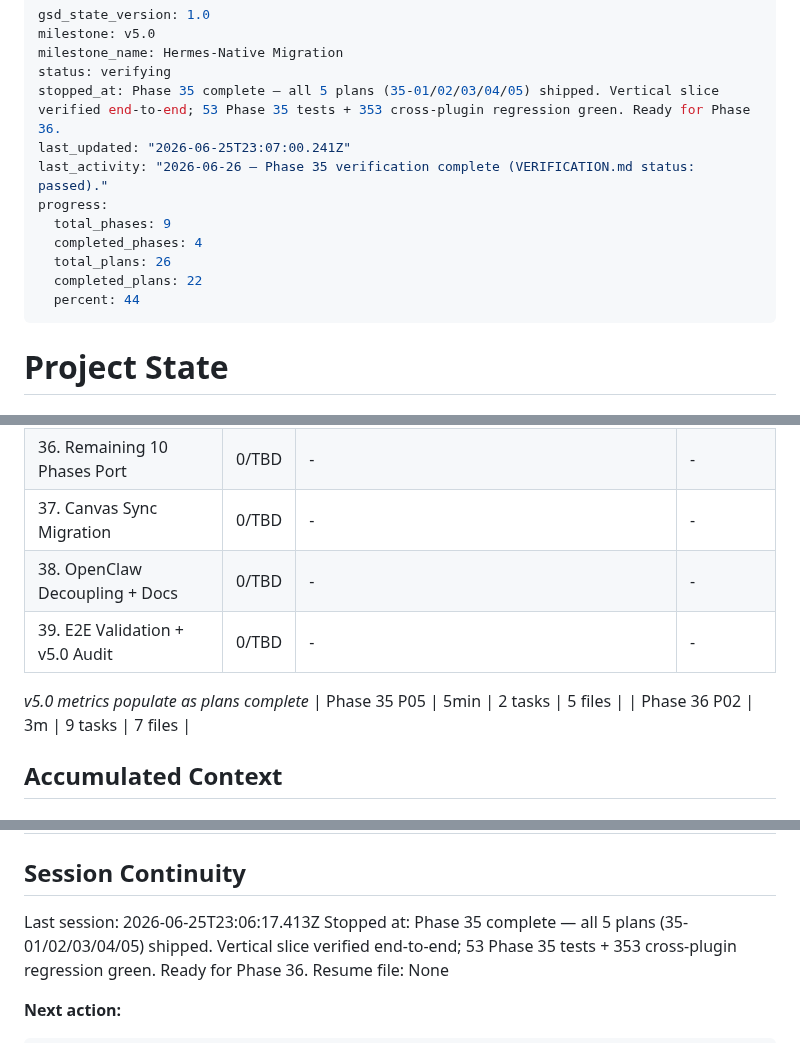
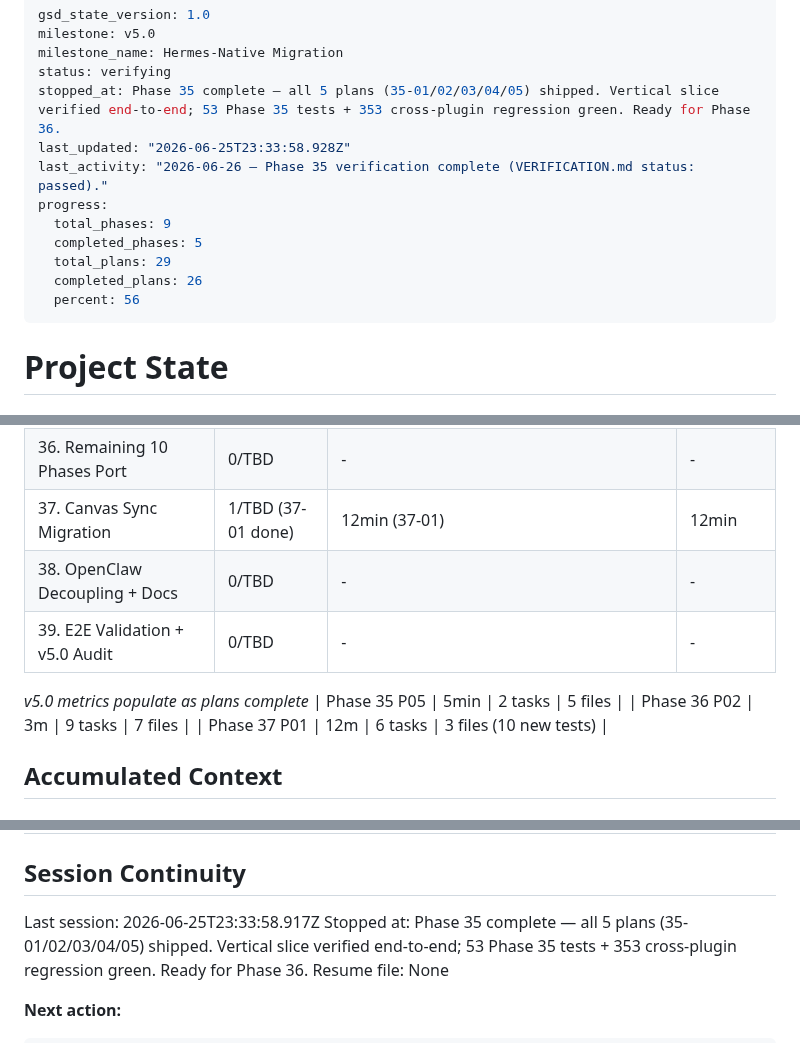
Before and after one commit to kaiger666888/kais-movie-agent, a Markdown page: .planning/STATE.md, 3 parts joined by grey strips. GitHub-like rendering.

Commit message:
docs(37-01): complete runner + runner_hooks event hooks plan
- 37-01-SUMMARY.md: substantive summary with 6 tasks, 10 tests, 3 commits
- STATE.md: Phase 37 row + Phase 37 P01 metric line
- ROADMAP.md: Phase 37 plan list with 37-01 marked done

Plan 37-01 adds dormant callback hooks (RunnerConfig.on_phase_complete +
runner_hooks._on_gate_resolved) with safe None defaults — the canvas
subscriber in 37-02 plugs into them. All 233 tests in scope green.

```diff
--- a/.planning/STATE.md
+++ b/.planning/STATE.md
@@ -4,14 +4,14 @@ milestone: v5.0
 milestone_name: Hermes-Native Migration
 status: verifying
 stopped_at: Phase 35 complete — all 5 plans (35-01/02/03/04/05) shipped. Vertical slice verified end-to-end; 53 Phase 35 tests + 353 cross-plugin regression green. Ready for Phase 36.
-last_updated: "2026-06-25T23:07:00.241Z"
+last_updated: "2026-06-25T23:33:58.928Z"
 last_activity: "2026-06-26 — Phase 35 verification complete (VERIFICATION.md status: passed)."
 progress:
   total_phases: 9
-  completed_phases: 4
-  total_plans: 26
-  completed_plans: 22
-  percent: 44
+  completed_phases: 5
+  total_plans: 29
+  completed_plans: 26
+  percent: 56
 ---
 
 # Project State
@@ -54,13 +54,14 @@ v5.0: [░░░░░░░░░░░░░░░░░░░░] 0/9 phases
 | 34. Review Gate Framework | 3/4 | ~14min (34-01/02/03) | ~5min |
 | 35. Orchestration Skill Skeleton | 5/5 | ~42min (35-01/02 12min + 35-03 5min + 35-04 25min + 35-05 5min, partially concurrent) | ~8min |
 | 36. Remaining 10 Phases Port | 0/TBD | - | - |
-| 37. Canvas Sync Migration | 0/TBD | - | - |
+| 37. Canvas Sync Migration | 1/TBD (37-01 done) | 12min (37-01) | 12min |
 | 38. OpenClaw Decoupling + Docs | 0/TBD | - | - |
 | 39. E2E Validation + v5.0 Audit | 0/TBD | - | - |
 
 *v5.0 metrics populate as plans complete*
 | Phase 35 P05 | 5min | 2 tasks | 5 files |
 | Phase 36 P02 | 3m | 9 tasks | 7 files |
+| Phase 37 P01 | 12m | 6 tasks | 3 files (10 new tests) |
 
 ## Accumulated Context
 
@@ -118,7 +119,7 @@ None. Phase 33 verified. Phase 34 plan created. Ready to execute.
 
 ## Session Continuity
 
-Last session: 2026-06-25T23:06:17.413Z
+Last session: 2026-06-25T23:33:58.917Z
 Stopped at: Phase 35 complete — all 5 plans (35-01/02/03/04/05) shipped. Vertical slice verified end-to-end; 53 Phase 35 tests + 353 cross-plugin regression green. Ready for Phase 36.
 Resume file: None
 
```
Also changed, not shown: .planning/ROADMAP.md (+1 -1 lines), 1 other file.
